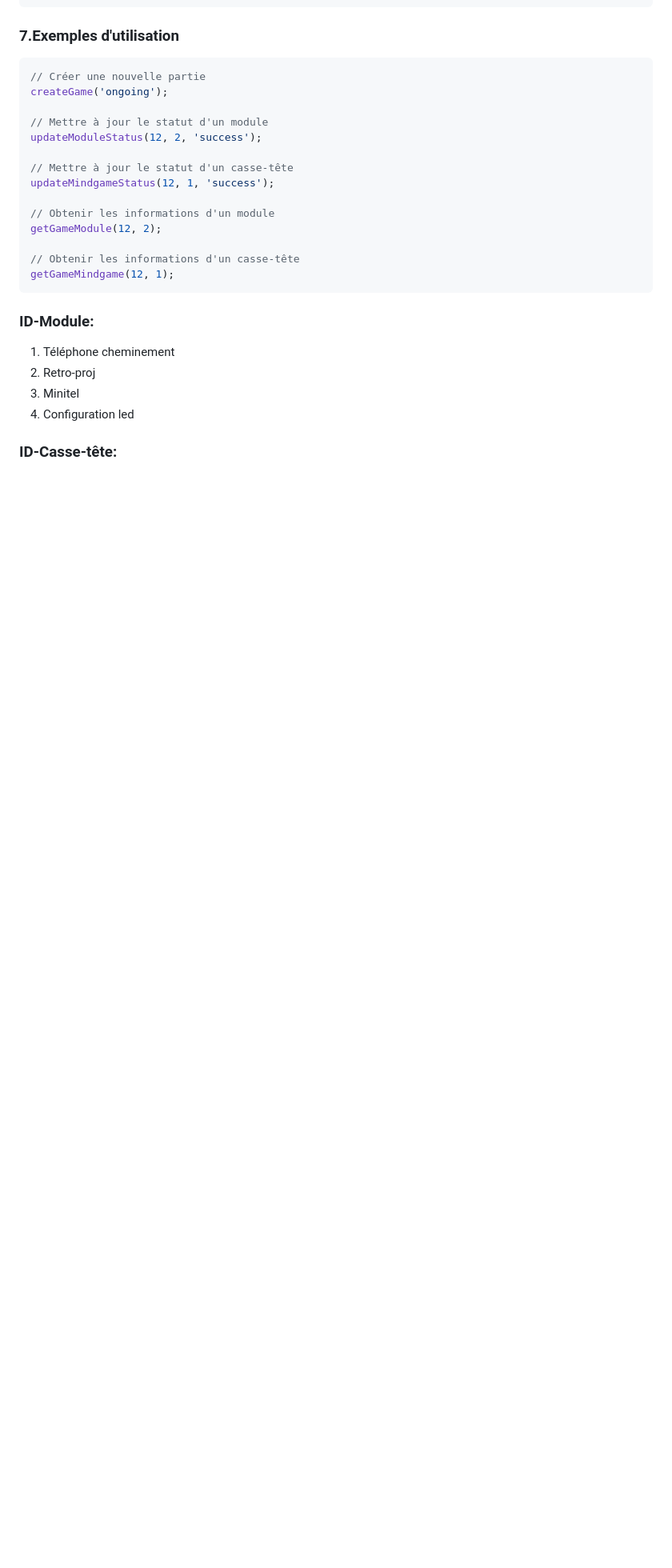
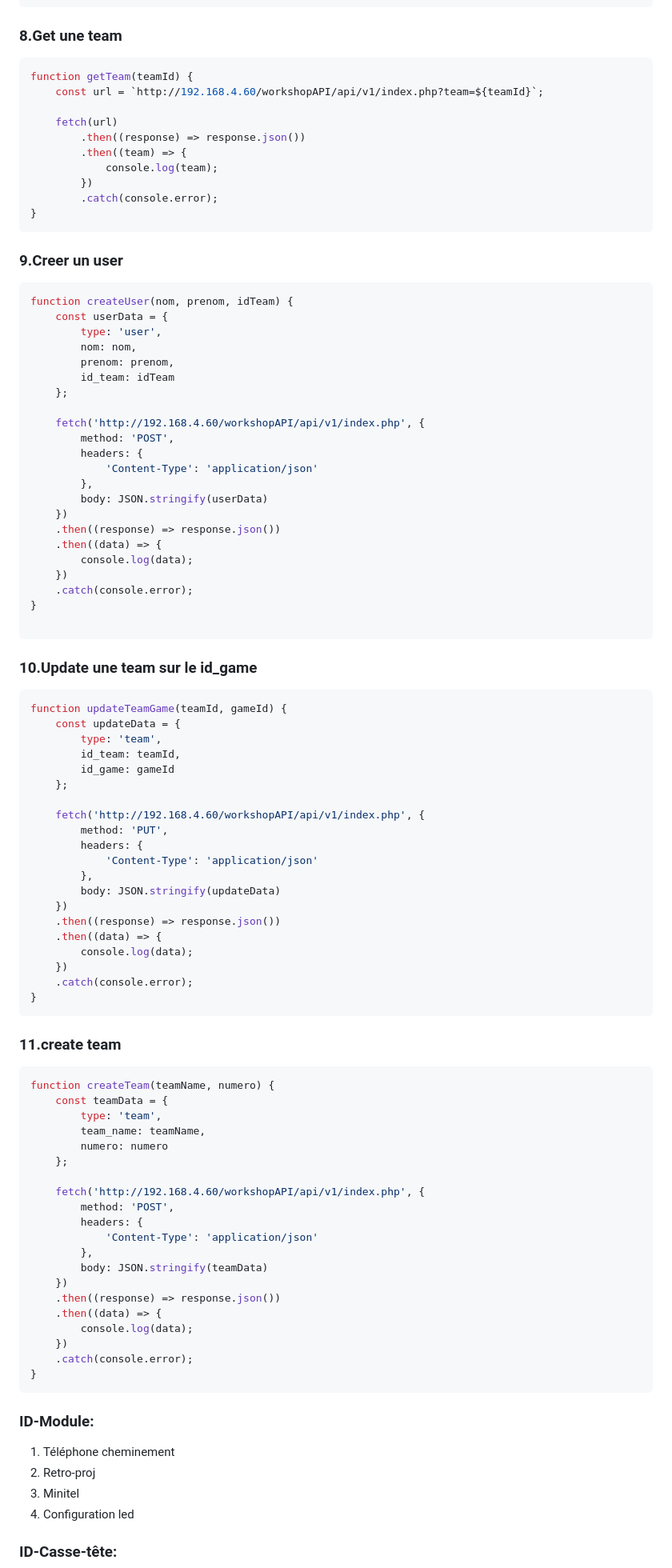
Before and after one commit to nathan74490/saveyourbuddy, a Markdown page: README.md, the part around the change. Shown at 80% size. Drawn GitHub-style; blank space fills up the shorter version.

````diff
--- a/README.md
+++ b/README.md
@@ -137,23 +137,95 @@ function updateMindgameStatus(gameId, mindgameNumber, mindgameStatus) {
 }
 ```
 
-### 7.Exemples d'utilisation
+### 8.Get une team
 ```javascript
-// Créer une nouvelle partie
-createGame('ongoing');
+function getTeam(teamId) {
+    const url = `http://192.168.4.60/workshopAPI/api/v1/index.php?team=${teamId}`;
 
-// Mettre à jour le statut d'un module
-updateModuleStatus(12, 2, 'success');
+    fetch(url)
+        .then((response) => response.json())
+        .then((team) => {
+            console.log(team);
+        })
+        .catch(console.error);
+}
+```
 
-// Mettre à jour le statut d'un casse-tête
-updateMindgameStatus(12, 1, 'success');
+### 9.Creer un user
+```javascript
+function createUser(nom, prenom, idTeam) {
+    const userData = {
+        type: 'user',
+        nom: nom,
+        prenom: prenom,
+        id_team: idTeam
+    };
 
-// Obtenir les informations d'un module
-getGameModule(12, 2);
+    fetch('http://192.168.4.60/workshopAPI/api/v1/index.php', {
+        method: 'POST',
+        headers: {
+            'Content-Type': 'application/json'
+        },
+        body: JSON.stringify(userData)
+    })
+    .then((response) => response.json())
+    .then((data) => {
+        console.log(data);
+    })
+    .catch(console.error);
+}
 
-// Obtenir les informations d'un casse-tête
-getGameMindgame(12, 1);
 ```
+
+### 10.Update une team sur le id_game
+```javascript
+function updateTeamGame(teamId, gameId) {
+    const updateData = {
+        type: 'team',
+        id_team: teamId,
+        id_game: gameId
+    };
+
+    fetch('http://192.168.4.60/workshopAPI/api/v1/index.php', {
+        method: 'PUT',
+        headers: {
+            'Content-Type': 'application/json'
+        },
+        body: JSON.stringify(updateData)
+    })
+    .then((response) => response.json())
+    .then((data) => {
+        console.log(data);
+    })
+    .catch(console.error);
+}
+```
+
+### 11.create team
+```javascript
+function createTeam(teamName, numero) {
+    const teamData = {
+        type: 'team',
+        team_name: teamName,
+        numero: numero
+    };
+
+    fetch('http://192.168.4.60/workshopAPI/api/v1/index.php', {
+        method: 'POST',
+        headers: {
+            'Content-Type': 'application/json'
+        },
+        body: JSON.stringify(teamData)
+    })
+    .then((response) => response.json())
+    .then((data) => {
+        console.log(data);
+    })
+    .catch(console.error);
+}
+```
+
+
 
 ### ID-Module:
 
````
